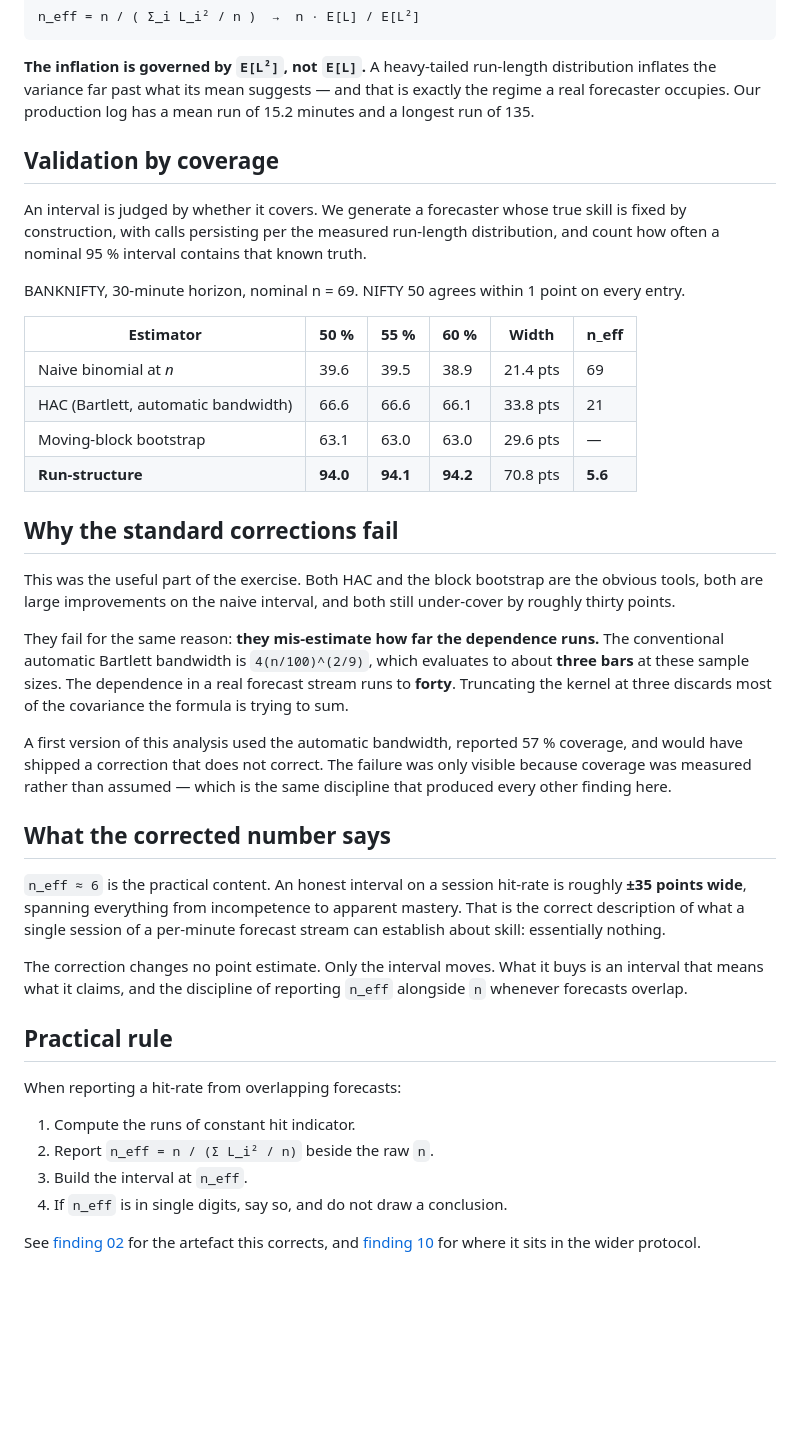
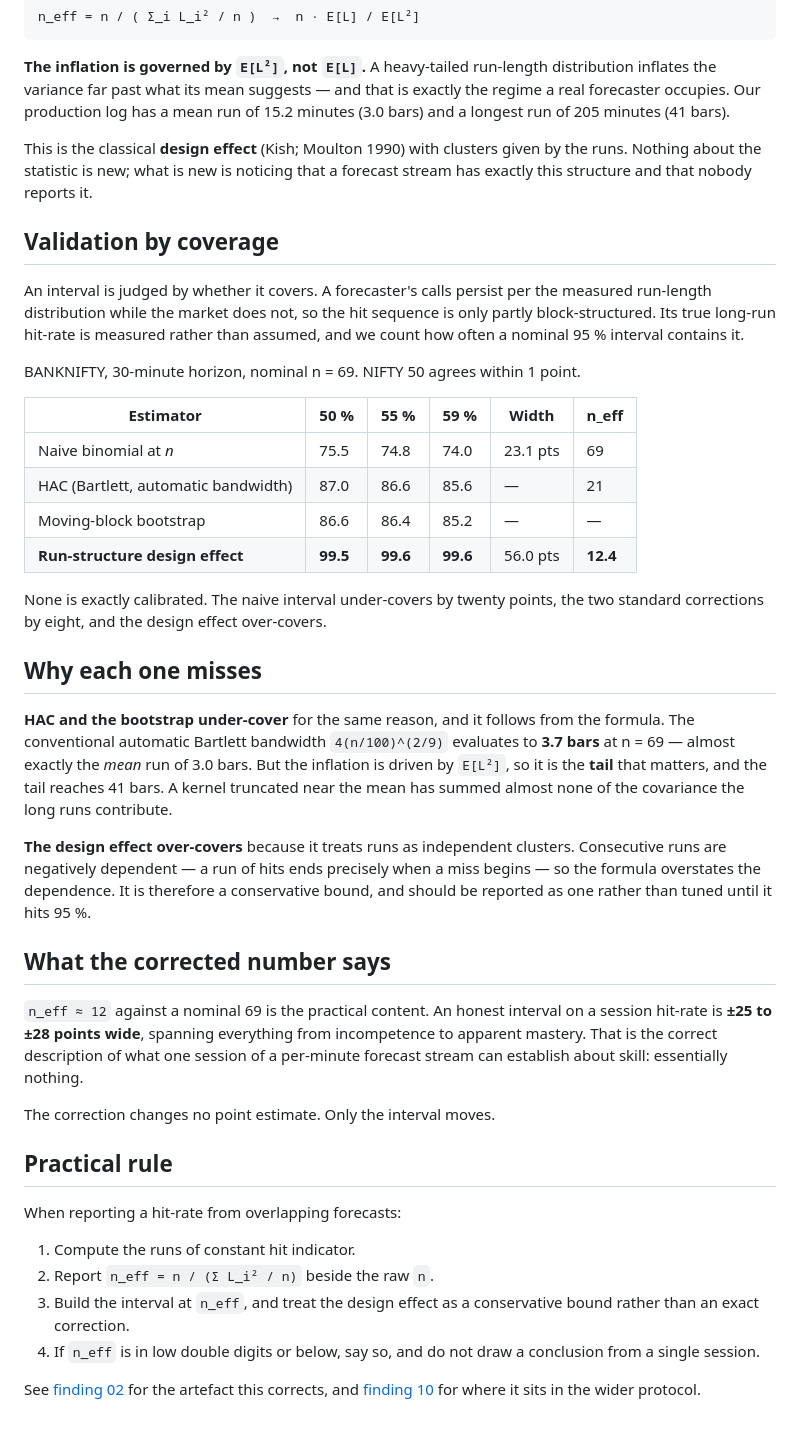
Before and after one commit to rachitranka25/accuracy-illusion, a Markdown page: findings/12-corrected-estimator.md, the part around the change. Rendered like a GitHub page; blank space fills up the shorter version.

Commit message:
Bring finding 12's body in line with the corrected coverage study

```diff
--- a/findings/12-corrected-estimator.md
+++ b/findings/12-corrected-estimator.md
@@ -54,52 +54,55 @@ n_eff = n / ( Σ_i L_i² / n )  →  n · E[L] / E[L²]
 **The inflation is governed by `E[L²]`, not `E[L]`.** A heavy-tailed run-length
 distribution inflates the variance far past what its mean suggests — and that is
 exactly the regime a real forecaster occupies. Our production log has a mean run
-of 15.2 minutes and a longest run of 135.
+of 15.2 minutes (3.0 bars) and a longest run of 205 minutes (41 bars).
+
+This is the classical **design effect** (Kish; Moulton 1990) with clusters given
+by the runs. Nothing about the statistic is new; what is new is noticing that a
+forecast stream has exactly this structure and that nobody reports it.
 
 ## Validation by coverage
 
-An interval is judged by whether it covers. We generate a forecaster whose true
-skill is fixed by construction, with calls persisting per the measured
-run-length distribution, and count how often a nominal 95 % interval contains
-that known truth.
+An interval is judged by whether it covers. A forecaster's calls persist per the
+measured run-length distribution while the market does not, so the hit sequence
+is only partly block-structured. Its true long-run hit-rate is measured rather
+than assumed, and we count how often a nominal 95 % interval contains it.
 
-BANKNIFTY, 30-minute horizon, nominal n = 69. NIFTY 50 agrees within 1 point on
-every entry.
+BANKNIFTY, 30-minute horizon, nominal n = 69. NIFTY 50 agrees within 1 point.
 
-| Estimator | 50 % | 55 % | 60 % | Width | n_eff |
+| Estimator | 50 % | 55 % | 59 % | Width | n_eff |
 |---|---|---|---|---|---|
-| Naive binomial at *n* | 39.6 | 39.5 | 38.9 | 21.4 pts | 69 |
-| HAC (Bartlett, automatic bandwidth) | 66.6 | 66.6 | 66.1 | 33.8 pts | 21 |
-| Moving-block bootstrap | 63.1 | 63.0 | 63.0 | 29.6 pts | — |
-| **Run-structure** | **94.0** | **94.1** | **94.2** | 70.8 pts | **5.6** |
+| Naive binomial at *n* | 75.5 | 74.8 | 74.0 | 23.1 pts | 69 |
+| HAC (Bartlett, automatic bandwidth) | 87.0 | 86.6 | 85.6 | — | 21 |
+| Moving-block bootstrap | 86.6 | 86.4 | 85.2 | — | — |
+| **Run-structure design effect** | **99.5** | **99.6** | **99.6** | 56.0 pts | **12.4** |
 
-## Why the standard corrections fail
+None is exactly calibrated. The naive interval under-covers by twenty points,
+the two standard corrections by eight, and the design effect over-covers.
 
-This was the useful part of the exercise. Both HAC and the block bootstrap are
-the obvious tools, both are large improvements on the naive interval, and both
-still under-cover by roughly thirty points.
+## Why each one misses
 
-They fail for the same reason: **they mis-estimate how far the dependence
-runs.** The conventional automatic Bartlett bandwidth is `4(n/100)^(2/9)`, which
-evaluates to about **three bars** at these sample sizes. The dependence in a
-real forecast stream runs to **forty**. Truncating the kernel at three discards
-most of the covariance the formula is trying to sum.
+**HAC and the bootstrap under-cover** for the same reason, and it follows from
+the formula. The conventional automatic Bartlett bandwidth `4(n/100)^(2/9)`
+evaluates to **3.7 bars** at n = 69 — almost exactly the *mean* run of 3.0 bars.
+But the inflation is driven by `E[L²]`, so it is the **tail** that matters, and
+the tail reaches 41 bars. A kernel truncated near the mean has summed almost
+none of the covariance the long runs contribute.
 
-A first version of this analysis used the automatic bandwidth, reported 57 %
-coverage, and would have shipped a correction that does not correct. The failure
-was only visible because coverage was measured rather than assumed — which is
-the same discipline that produced every other finding here.
+**The design effect over-covers** because it treats runs as independent
+clusters. Consecutive runs are negatively dependent — a run of hits ends
+precisely when a miss begins — so the formula overstates the dependence. It is
+therefore a conservative bound, and should be reported as one rather than
+tuned until it hits 95 %.
 
 ## What the corrected number says
 
-`n_eff ≈ 6` is the practical content. An honest interval on a session hit-rate
-is roughly **±35 points wide**, spanning everything from incompetence to
-apparent mastery. That is the correct description of what a single session of a
-per-minute forecast stream can establish about skill: essentially nothing.
+`n_eff ≈ 12` against a nominal 69 is the practical content. An honest interval
+on a session hit-rate is **±25 to ±28 points wide**, spanning everything from
+incompetence to apparent mastery. That is the correct description of what one
+session of a per-minute forecast stream can establish about skill: essentially
+nothing.
 
-The correction changes no point estimate. Only the interval moves. What it buys
-is an interval that means what it claims, and the discipline of reporting
-`n_eff` alongside `n` whenever forecasts overlap.
+The correction changes no point estimate. Only the interval moves.
 
 ## Practical rule
 
@@ -107,8 +110,10 @@ When reporting a hit-rate from overlapping forecasts:
 
 1. Compute the runs of constant hit indicator.
 2. Report `n_eff = n / (Σ L_i² / n)` beside the raw `n`.
-3. Build the interval at `n_eff`.
-4. If `n_eff` is in single digits, say so, and do not draw a conclusion.
+3. Build the interval at `n_eff`, and treat the design effect as a conservative
+   bound rather than an exact correction.
+5. If `n_eff` is in low double digits or below, say so, and do not draw a
+   conclusion from a single session.
 
 See [finding 02](02-measurement-illusions.md) for the artefact this corrects,
 and [finding 10](10-methodology.md) for where it sits in the wider protocol.
```
